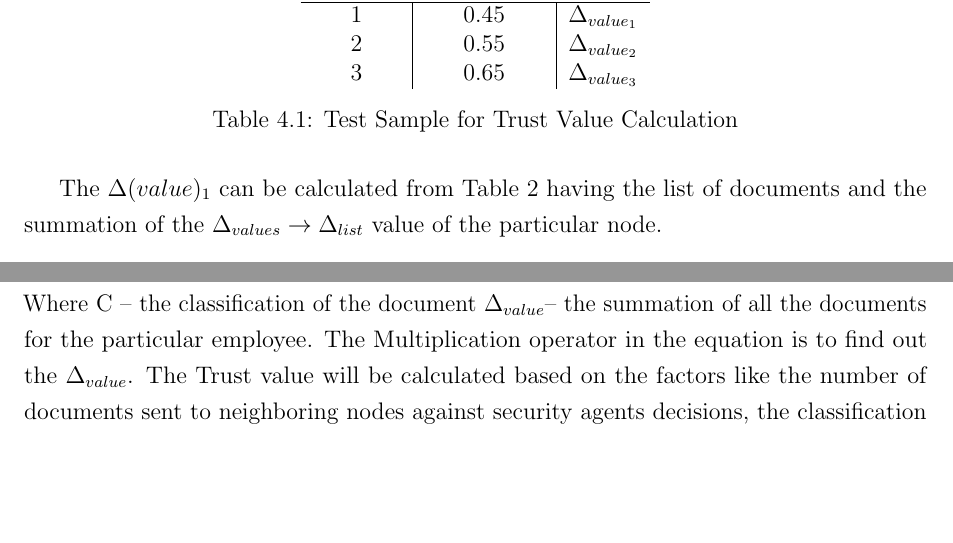
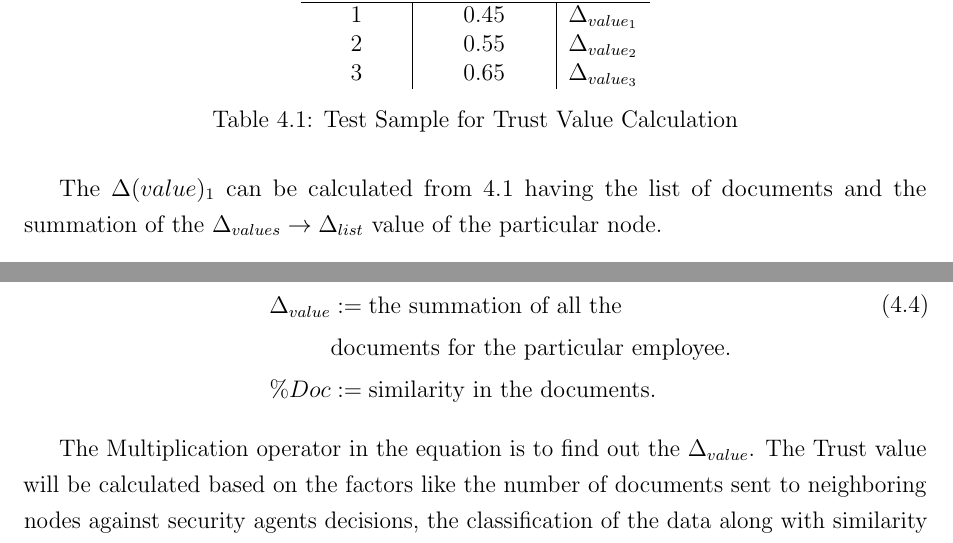
Before and after one commit to JeremyLWright/CloudAssure, a LaTeX document (CloudAssure.tex, which reads Chapters/TrustManagement.tex): two parts of page 26 of 33 before the commit and two parts of page 26 of 34 after it, joined at a grey line, cut so that both start at the same text, the shorter picture padded with empty space. Compiled offline with pdfLaTeX.

Commit message:
Aligned some equations

```diff
--- a/Chapters/TrustManagement.tex
+++ b/Chapters/TrustManagement.tex
@@ -144,7 +145,7 @@ The Δ (list) can be calculated from the attributes Table1. This table contains
     \label{tab:trust_value_calculation}
 \end{table}
 
-The \(\Delta(value)_1\) can be calculated from Table 2 having the list of
+The \(\Delta(value)_1\) can be calculated from \ref{tab:trust_value_calculation} having the list of
 documents and the summation of the \(\Delta_{values} \to \Delta_{list} \) value of the particular node.
 
 \begin{table}[h!]
@@ -163,11 +164,15 @@ documents and the summation of the \(\Delta_{values} \to \Delta_{list} \) value
 
 The \(\Delta_{value}\) from the above table can be calculated from the below equation.
 \begin{equation}
-    \Delta_{value}(val) = \delta(C \cdot \%Doc)
+    \begin{aligned}
+    \Delta_{value}(val) &= \delta(C \cdot \%Doc) \\
+    \text{Where}~C &:= \text{the classification of the document} \\
+    \Delta_{value} &:= \text{the summation of all the} \\
+    &\text{documents for the particular employee.}\\
+    \%Doc &:= \text{similarity in the documents.}
+\end{aligned}
 \end{equation}
-Where C – the classification of the document
-\( \Delta_{value} \)– the summation of all the documents for the particular employee.
-%doc – similarity in the documents.
+
 The Multiplication operator in the equation is to find out the \( \Delta_{value} \).
 The Trust value will be calculated based on the factors like the number of
 documents sent to neighboring nodes against security agents decisions, the
```
Also changed, not shown: Chapters/TrustManagement.tex (3 more changed lines).
